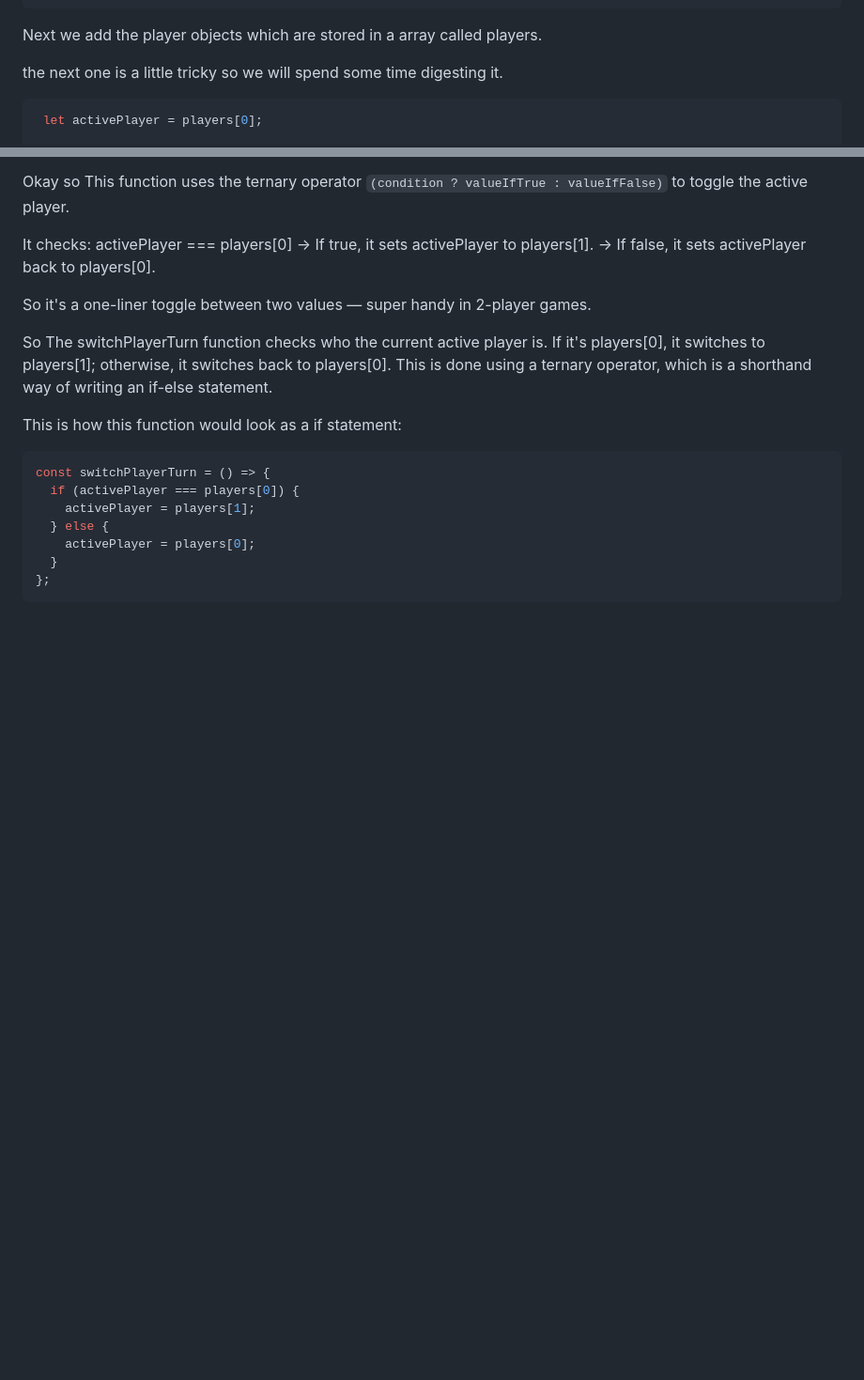
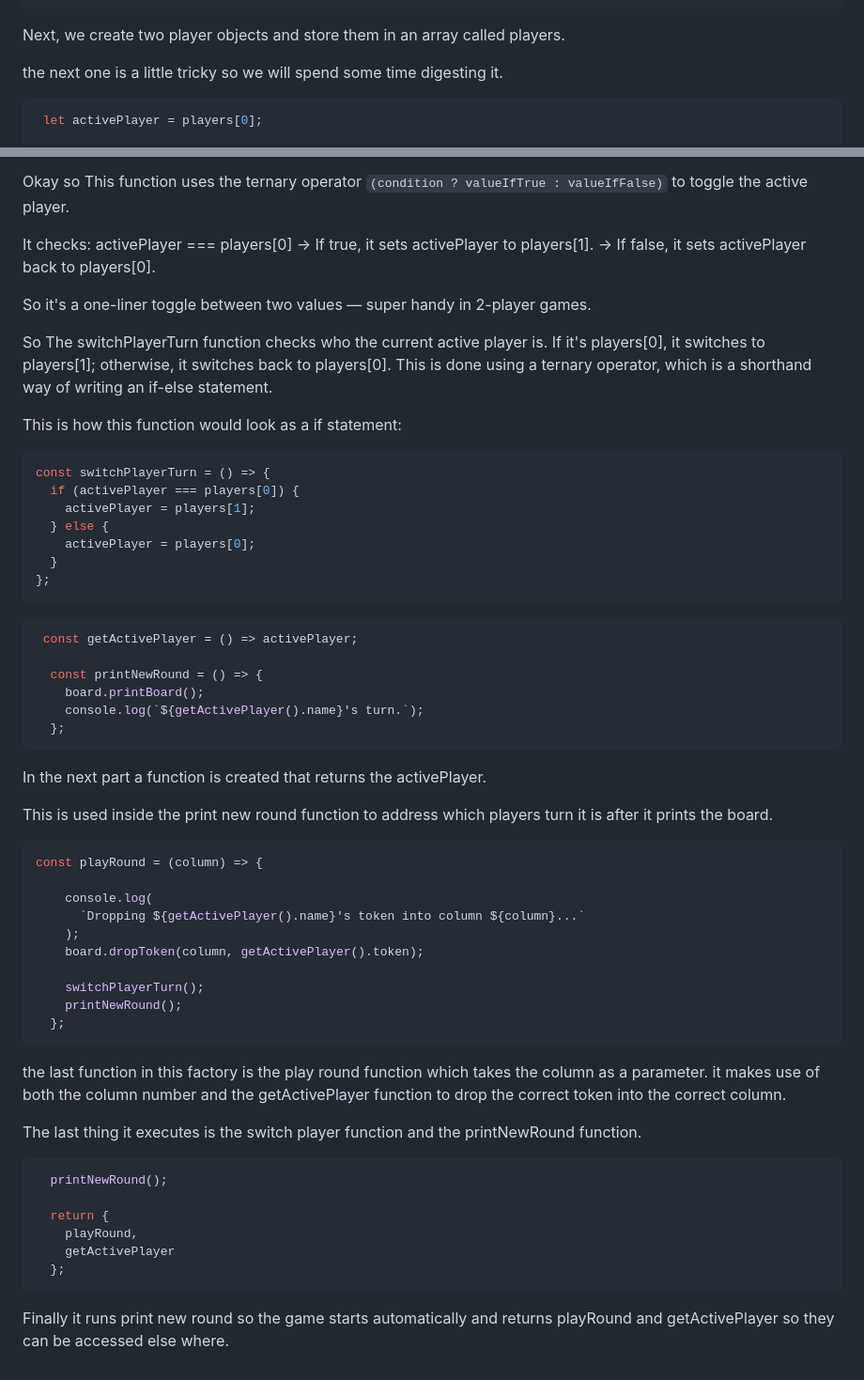
Before and after one commit to Grimshady1990/fullstack-exercisesJS, a Markdown page: ConnectFour/PLAN.md, 2 parts joined by grey strips. Shown at 94% size. GitHub-like rendering; blank space fills up the shorter version.

Commit message:
Finish dissecting  the console version of connect four

````diff
--- a/ConnectFour/PLAN.md
+++ b/ConnectFour/PLAN.md
@@ -208,7 +208,7 @@ const players = [
   ];
 ```
 
-Next we add the player objects which are stored in a array called players.
+Next, we create two player objects and store them in an array called players.
 
 the next one is a little tricky so we will spend some time digesting it.
 
@@ -264,3 +264,45 @@ const switchPlayerTurn = () => {
   }
 };
 ```
+
+```js
+ const getActivePlayer = () => activePlayer;
+
+  const printNewRound = () => {
+    board.printBoard();
+    console.log(`${getActivePlayer().name}'s turn.`);
+  };
+```
+
+In the next part a function is created that returns the activePlayer.
+
+This is used inside the print new round function to address which players turn it is after it prints the board.
+
+
+```js
+const playRound = (column) => {
+
+    console.log(
+      `Dropping ${getActivePlayer().name}'s token into column ${column}...`
+    );
+    board.dropToken(column, getActivePlayer().token);
+
+    switchPlayerTurn();
+    printNewRound();
+  };
+```
+
+the last function in this factory is the play round function which takes the column as a parameter. it makes use of both the column number and the getActivePlayer function to drop the correct token into the correct column.
+
+The last thing it executes is the switch player function and the printNewRound function.
+
+```js
+  printNewRound();
+
+  return {
+    playRound,
+    getActivePlayer
+  };
+```
+
+Finally it runs print new round so the game starts automatically and returns playRound and getActivePlayer so they can be accessed else where.
````
